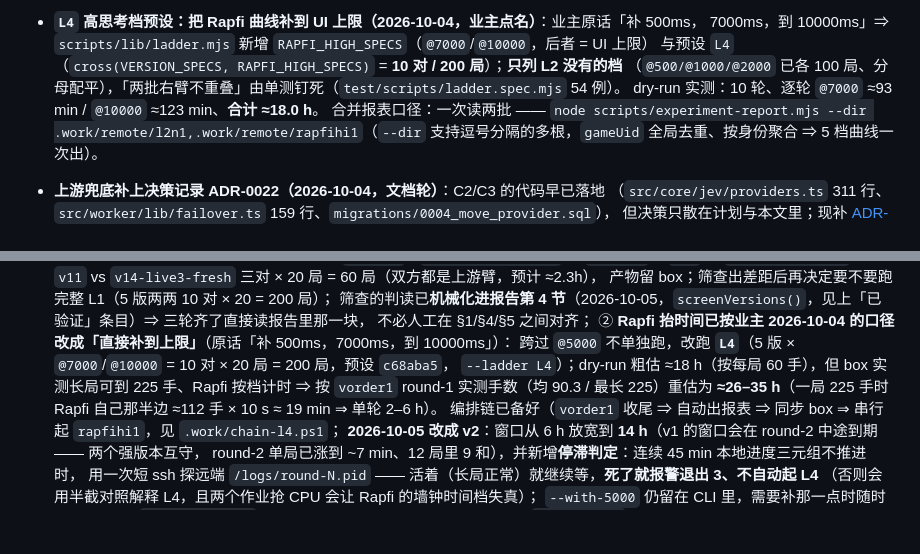
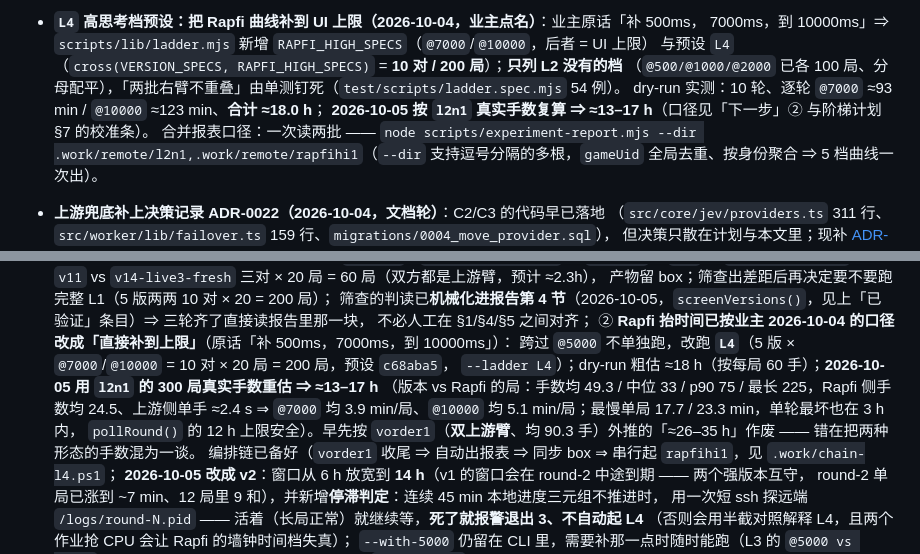
Before and after one commit to tripodxu/board-games, a Markdown page: docs/status.md, 2 parts joined by grey strips. Rendered like a GitHub page; blank space fills up the shorter version.

```diff
--- a/docs/status.md
+++ b/docs/status.md
@@ -335,7 +335,8 @@
   7000ms，到 10000ms」⇒ `scripts/lib/ladder.mjs` 新增 `RAPFI_HIGH_SPECS`（`@7000`/`@10000`，后者 = UI 上限）
   与预设 `L4`（`cross(VERSION_SPECS, RAPFI_HIGH_SPECS)` = **10 对 / 200 局**）；**只列 L2 没有的档**
   （`@500/@1000/@2000` 已各 100 局、分母配平），「两批右臂不重叠」由单测钉死（`test/scripts/ladder.spec.mjs` 54 例）。
-  dry-run 实测：10 轮、逐轮 `@7000` ≈93 min / `@10000` ≈123 min、**合计 ≈18.0 h**。
+  dry-run 实测：10 轮、逐轮 `@7000` ≈93 min / `@10000` ≈123 min、**合计 ≈18.0 h**；
+  **2026-10-05 按 `l2n1` 真实手数复算 ⇒ ≈13–17 h**（口径见「下一步」② 与阶梯计划 §7 的校准条）。
   合并报表口径：一次读两批 —— `node scripts/experiment-report.mjs --dir .work/remote/l2n1,.work/remote/rapfihi1`（`--dir` 支持逗号分隔的多根，`gameUid` 全局去重、按身份聚合 ⇒ 5 档曲线一次出）。
 - **上游兜底补上决策记录 ADR-0022（2026-10-04，文档轮）**：C2/C3 的代码早已落地
   （`src/core/jev/providers.ts` 311 行、`src/worker/lib/failover.ts` 159 行、`migrations/0004_move_provider.sql`），
@@ -766,9 +767,11 @@
    不必人工在 §1/§4/§5 之间对齐；
    ② **Rapfi 抬时间已按业主 2026-10-04 的口径改成「直接补到上限」**（原话「补 500ms，7000ms，到 10000ms」）：
    跨过 `@5000` 不单独跑，改跑 **`L4`**（5 版 × `@7000`/`@10000` = 10 对 × 20 局 = 200 局，预设 `c68aba5`，
-   `--ladder L4`）；dry-run 粗估 ≈18 h（按每局 60 手），但 box 实测长局可到 225 手、Rapfi 按档计时 ⇒
-   按 `vorder1` round-1 实测手数（均 90.3 / 最长 225）重估为 **≈26–35 h**（一局 225 手时 Rapfi 自己那半边
-   ≈112 手 × 10 s ≈ 19 min ⇒ 单轮 2–6 h）。
+   `--ladder L4`）；dry-run 粗估 ≈18 h（按每局 60 手）；**2026-10-05 用 `l2n1` 的 300 局真实手数重估 ⇒ ≈13–17 h**
+   （版本 vs Rapfi 的局：手数均 49.3 / 中位 33 / p90 75 / 最长 225，Rapfi 侧手数均 24.5、上游侧单手 ≈2.4 s
+   ⇒ `@7000` 均 3.9 min/局、`@10000` 均 5.1 min/局；最慢单局 17.7 / 23.3 min，单轮最坏也在 3 h 内，
+   `pollRound()` 的 12 h 上限安全）。早先按 `vorder1`（**双上游臂**、均 90.3 手）外推的「≈26–35 h」作废 ——
+   错在把两种形态的手数混为一谈。
    编排链已备好（`vorder1` 收尾 ⇒ 自动出报表 ⇒ 同步 box ⇒ 串行起 `rapfihi1`，见 `.work/chain-l4.ps1`；
    **2026-10-05 改成 v2**：窗口从 6 h 放宽到 **14 h**（v1 的窗口会在 round-2 中途到期 —— 两个强版本互守，
    round-2 单局已涨到 ~7 min、12 局里 9 和），并新增**停滞判定**：连续 45 min 本地进度三元组不推进时，
```
Also changed, not shown: CHANGELOG.md (+6 -0 lines), docs/plans/2026-10-03-tactics-fidelity-and-elo-ladder.md (+7 -2 lines).
